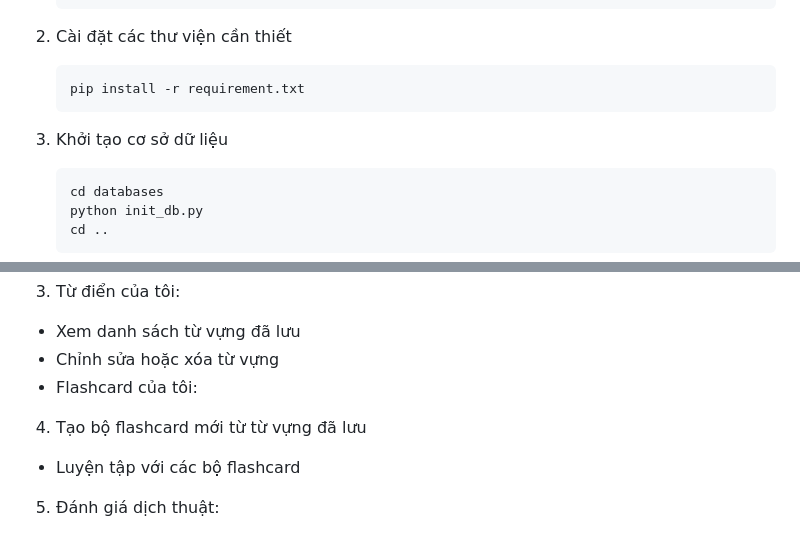
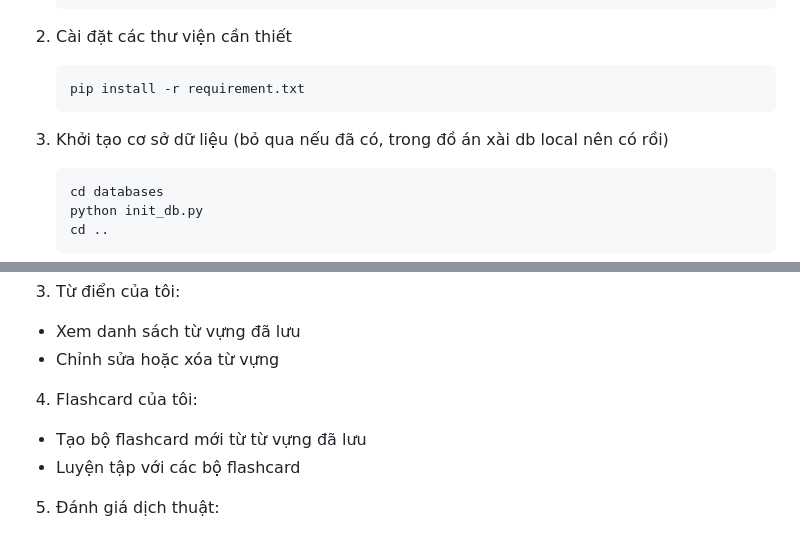
Before and after one commit to alpaca3000/Intro2ML_Project_LLM, a Markdown page: README.md, 2 parts joined by grey strips. GitHub-like rendering.

Commit message:
update README.md to clarify database initialization instructions and improve flashcard section formatting

````diff
--- a/README.md
+++ b/README.md
@@ -40,7 +40,7 @@ Envichan sử dụng mô hình dịch thuật được huấn luyện trước t
    pip install -r requirement.txt
    ```
 
-3. Khởi tạo cơ sở dữ liệu
+3. Khởi tạo cơ sở dữ liệu (bỏ qua nếu đã có, trong đồ án xài db local nên có rồi)
    ```bash
    cd databases
    python init_db.py
@@ -71,9 +71,10 @@ Envichan sử dụng mô hình dịch thuật được huấn luyện trước t
 
 - Xem danh sách từ vựng đã lưu
 - Chỉnh sửa hoặc xóa từ vựng
-- Flashcard của tôi:
 
-4. Tạo bộ flashcard mới từ từ vựng đã lưu
+4. Flashcard của tôi:
+
+- Tạo bộ flashcard mới từ từ vựng đã lưu
 - Luyện tập với các bộ flashcard
 
 5. Đánh giá dịch thuật:
````
